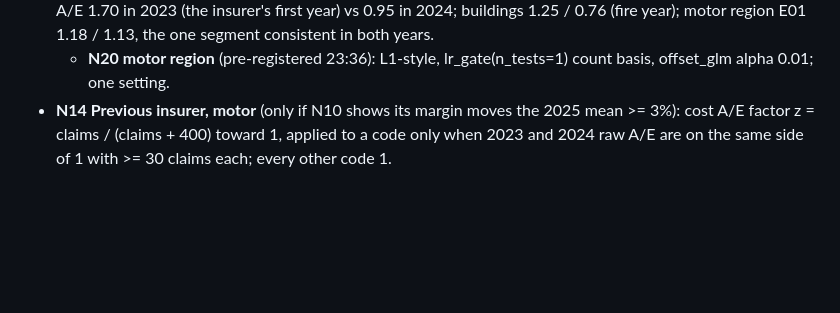
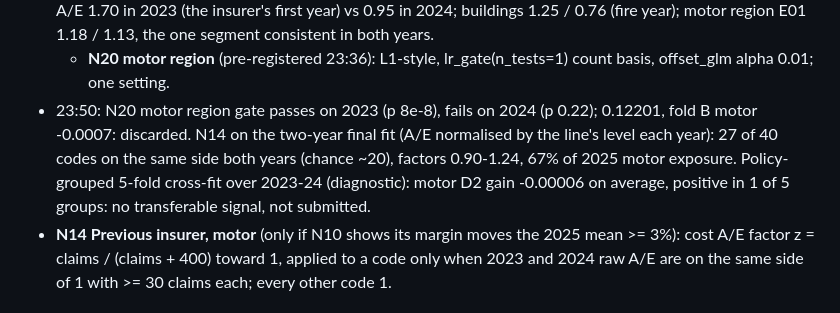
Before and after one commit to farmcoding/iaa-hackathon-2026, a Markdown page: research/experiment_backlog_emerging.md, the part around the change. Drawn GitHub-style; blank space fills up the shorter version.

Commit message:
backlog: N20 and N14 (grouped cross-fit) results, both closed
Co-Authored-By: Claude Opus 5.5 <noreply@anthropic.com>

```diff
--- a/research/experiment_backlog_emerging.md
+++ b/research/experiment_backlog_emerging.md
@@ -171,6 +171,12 @@ Round 2 queue (pre-registered 21:20, one setting each unless stated, each from O
   both years.
   - **N20 motor region** (pre-registered 23:36): L1-style, lr_gate(n_tests=1) count basis,
     offset_glm alpha 0.01; one setting.
+- 23:50: N20 motor region gate passes on 2023 (p 8e-8), fails on 2024 (p 0.22); 0.12201, fold B
+  motor -0.0007: discarded. N14 on the two-year final fit (A/E normalised by the line's level
+  each year): 27 of 40 codes on the same side both years (chance ~20), factors 0.90-1.24,
+  67% of 2025 motor exposure. Policy-grouped 5-fold cross-fit over 2023-24 (diagnostic):
+  motor D2 gain -0.00006 on average, positive in 1 of 5 groups: no transferable signal, not
+  submitted.
 - **N14 Previous insurer, motor** (only if N10 shows its margin moves the 2025 mean >= 3%):
   cost A/E factor z = claims / (claims + 400) toward 1, applied to a code only when 2023 and
   2024 raw A/E are on the same side of 1 with >= 30 claims each; every other code 1.
```
